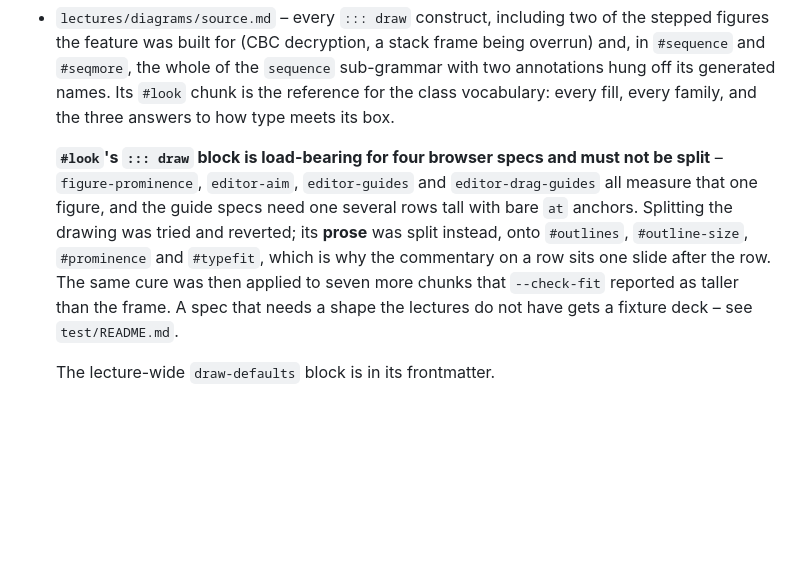
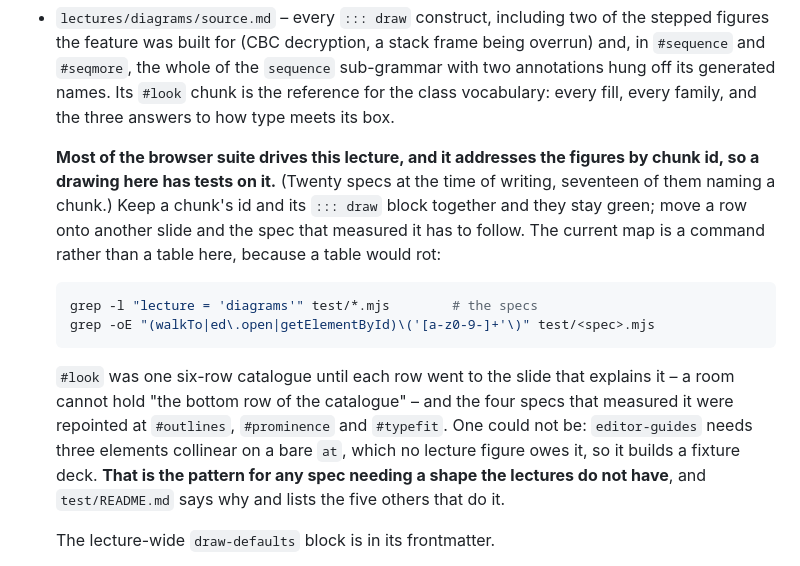
Before and after one commit to UBA-PSI/psi-slides, a Markdown page: CLAUDE.md, the part around the change. Drawn GitHub-style; blank space fills up the shorter version.

Commit message:
The note that said "must not be split" describes a figure that was
Written this morning, false by this afternoon. CLAUDE.md told the next reader
that `#look`'s drawing was load-bearing for four specs and must not be split;
test/README.md ended on the same claim, with "the drawing was restored and
only its prose moved". The drawing was then split, one row per slide, because
"the bottom row of the catalogue" is not a reference a room can hold - and the
four specs were repointed or given a fixture.

A warning not to touch one figure was the wrong shape for that note anyway. It
is now a map: most of the browser suite drives this lecture and addresses its
figures by chunk id, so keep a chunk's id and its `::: draw` block together and
move the spec when a row moves. The map itself is **a command rather than a
table**, because a table of twenty specs against eighteen chunks rots on the
next edit and a `grep` does not. The two counts in the prose are dated in the
same breath for the same reason - my first draft said seventeen, which was the
number of specs naming a chunk rather than the number driving the lecture.

test/README.md keeps `#look` as its worked example of the fixture pattern, and
gains the part that cost the time: `dgeGuidePairs` only pairs elements that are
already related - the ends of an edge, the outer members of an `align` or
`spread`, or a node and the element its placement names - so boxes on bare `at`
coordinates yield no `between` candidate however neatly they line up. Two
browser runs were spent guessing at that before anyone read the function, and
it is written down where the next fixture will be built.

Verified the command the note tells a reader to run actually runs, and that
every file path CLAUDE.md names still resolves. Documentation only.

Co-Authored-By: Claude Opus 5 <noreply@anthropic.com>
Claude-Session: https://claude.ai/code/session_015Pc1w882mrAvKkYiZVbFeE

````diff
--- a/CLAUDE.md
+++ b/CLAUDE.md
@@ -372,15 +372,25 @@ position with it. See `speaker.md` §2.
 - `lectures/tutorial/source.md` – the canonical authoring reference (self-referential lecture). Build and open its `audience.html` to see every directive live.
 - `lectures/diagrams/source.md` – every `::: draw` construct, including two of the stepped figures the feature was built for (CBC decryption, a stack frame being overrun) and, in `#sequence` and `#seqmore`, the whole of the `sequence` sub-grammar with two annotations hung off its generated names. Its `#look` chunk is the reference for the class vocabulary: every fill, every family, and the three answers to how type meets its box.
 
-  **`#look`'s `::: draw` block is load-bearing for four browser specs and must
-  not be split** – `figure-prominence`, `editor-aim`, `editor-guides` and
-  `editor-drag-guides` all measure that one figure, and the guide specs need one
-  several rows tall with bare `at` anchors. Splitting the drawing was tried and
-  reverted; its **prose** was split instead, onto `#outlines`, `#outline-size`,
-  `#prominence` and `#typefit`, which is why the commentary on a row sits one
-  slide after the row. The same cure was then applied to seven more chunks that
-  `--check-fit` reported as taller than the frame. A spec that needs a shape the
-  lectures do not have gets a fixture deck – see `test/README.md`.
+  **Most of the browser suite drives this lecture, and it addresses the figures
+  by chunk id, so a drawing here has tests on it.** (Twenty specs at the time of
+  writing, seventeen of them naming a chunk.) Keep a chunk's id and its `::: draw`
+  block together and they stay green; move a row onto another slide and the spec
+  that measured it has to follow. The current map is a command rather than a
+  table here, because a table would rot:
+
+  ```bash
+  grep -l "lecture = 'diagrams'" test/*.mjs        # the specs
+  grep -oE "(walkTo|ed\.open|getElementById)\('[a-z0-9-]+'\)" test/<spec>.mjs
+  ```
+
+  `#look` was one six-row catalogue until each row went to the slide that
+  explains it – a room cannot hold "the bottom row of the catalogue" – and the
+  four specs that measured it were repointed at `#outlines`, `#prominence` and
+  `#typefit`. One could not be: `editor-guides` needs three elements collinear
+  on a bare `at`, which no lecture figure owes it, so it builds a fixture deck.
+  **That is the pattern for any spec needing a shape the lectures do not have**,
+  and `test/README.md` says why and lists the five others that do it.
 
   The lecture-wide `draw-defaults` block is in its frontmatter.
 - `lectures/decoration/source.md` – **every slide-decoration construct, shown rather than described**: the card and row vocabulary, `::: side` with a ratio, `::: backdrop` with a `reveal` in both directions, `::: overlay` with `from`, `{.bare}`, `::: draw {autoplay cycle}`, a `## outline:` chunk, a `## closing:` slide, and the three kinds of divider content – a quotation, a photograph and a figure, one per column. It is the third tracked lecture, for the same reason `lectures/diagrams/` is the second: a reader should be able to see a construct working before writing it.
````
Also changed, not shown: 1 other file.
